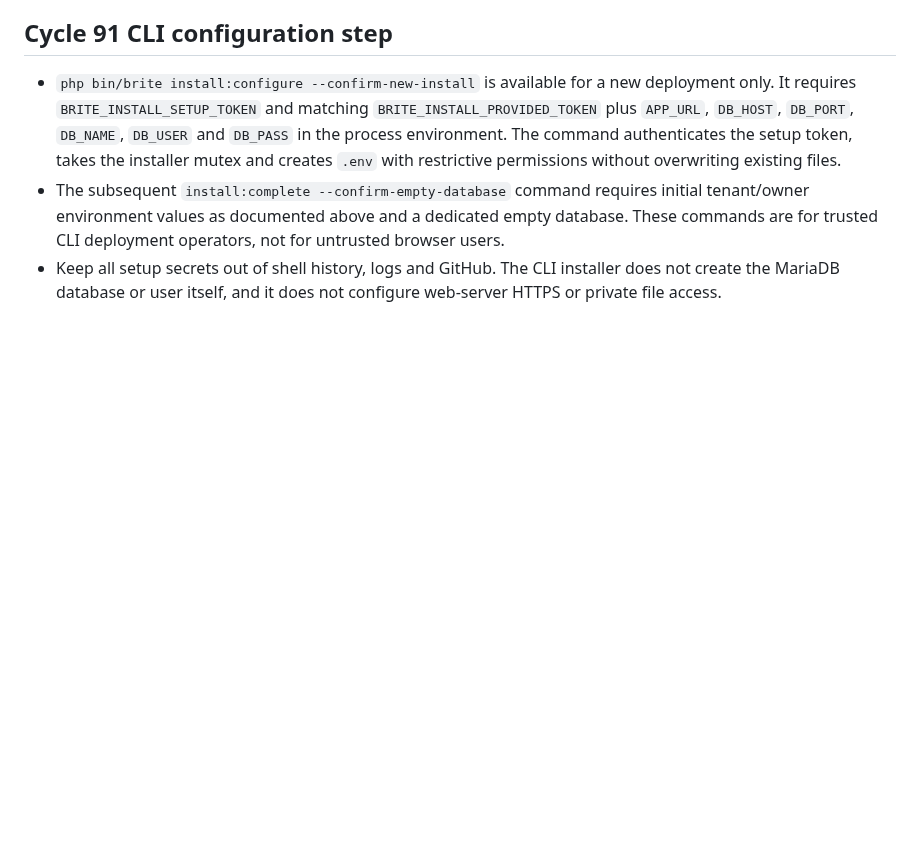
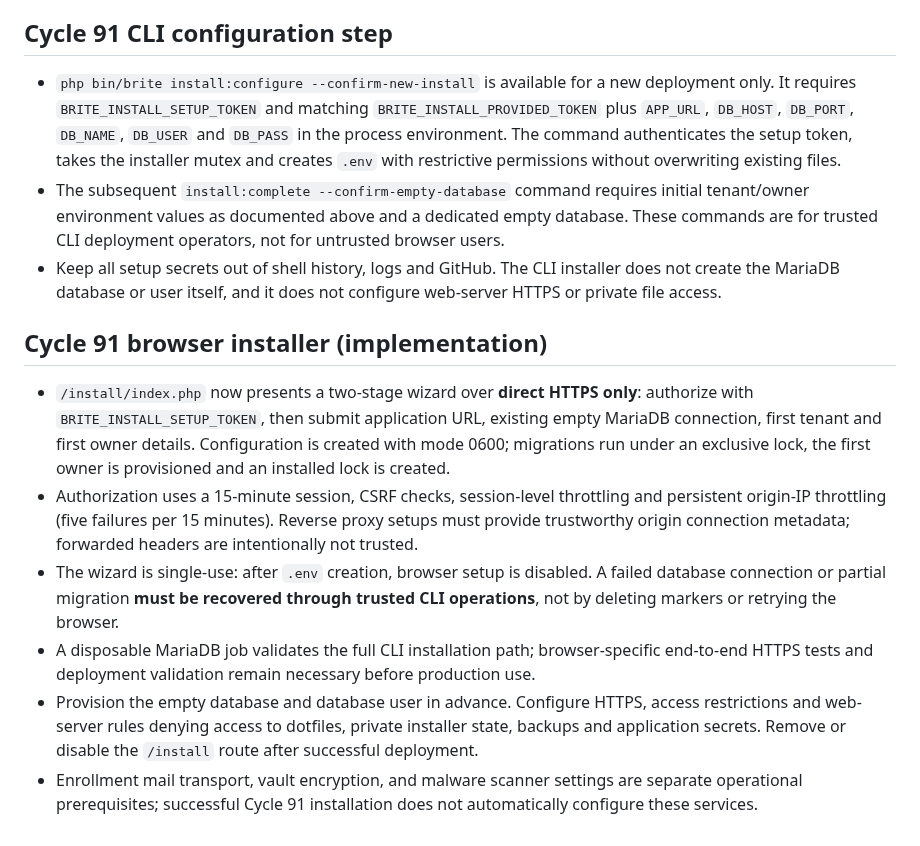
Before and after one commit to qualitypro/britescheduler, a Markdown page: docs/development/CYCLES_91_93.md, the part around the change. Rendered like a GitHub page; blank space fills up the shorter version.

Commit message:
Document completed browser wizard flow and deployment hardening prerequisites

```diff
--- a/docs/development/CYCLES_91_93.md
+++ b/docs/development/CYCLES_91_93.md
@@ -212,3 +212,11 @@ Neither command modifies configuration, database, or accounts. The doctor report
 - `php bin/brite install:configure --confirm-new-install` is available for a new deployment only. It requires `BRITE_INSTALL_SETUP_TOKEN` and matching `BRITE_INSTALL_PROVIDED_TOKEN` plus `APP_URL`, `DB_HOST`, `DB_PORT`, `DB_NAME`, `DB_USER` and `DB_PASS` in the process environment. The command authenticates the setup token, takes the installer mutex and creates `.env` with restrictive permissions without overwriting existing files.
 - The subsequent `install:complete --confirm-empty-database` command requires initial tenant/owner environment values as documented above and a dedicated empty database. These commands are for trusted CLI deployment operators, not for untrusted browser users.
 - Keep all setup secrets out of shell history, logs and GitHub. The CLI installer does not create the MariaDB database or user itself, and it does not configure web-server HTTPS or private file access.
+
+## Cycle 91 browser installer (implementation)
+- `/install/index.php` now presents a two-stage wizard over **direct HTTPS only**: authorize with `BRITE_INSTALL_SETUP_TOKEN`, then submit application URL, existing empty MariaDB connection, first tenant and first owner details. Configuration is created with mode 0600; migrations run under an exclusive lock, the first owner is provisioned and an installed lock is created.
+- Authorization uses a 15-minute session, CSRF checks, session-level throttling and persistent origin-IP throttling (five failures per 15 minutes). Reverse proxy setups must provide trustworthy origin connection metadata; forwarded headers are intentionally not trusted.
+- The wizard is single-use: after `.env` creation, browser setup is disabled. A failed database connection or partial migration **must be recovered through trusted CLI operations**, not by deleting markers or retrying the browser.
+- A disposable MariaDB job validates the full CLI installation path; browser-specific end-to-end HTTPS tests and deployment validation remain necessary before production use.
+- Provision the empty database and database user in advance. Configure HTTPS, access restrictions and web-server rules denying access to dotfiles, private installer state, backups and application secrets. Remove or disable the `/install` route after successful deployment.
+- Enrollment mail transport, vault encryption, and malware scanner settings are separate operational prerequisites; successful Cycle 91 installation does not automatically configure these services.
```
